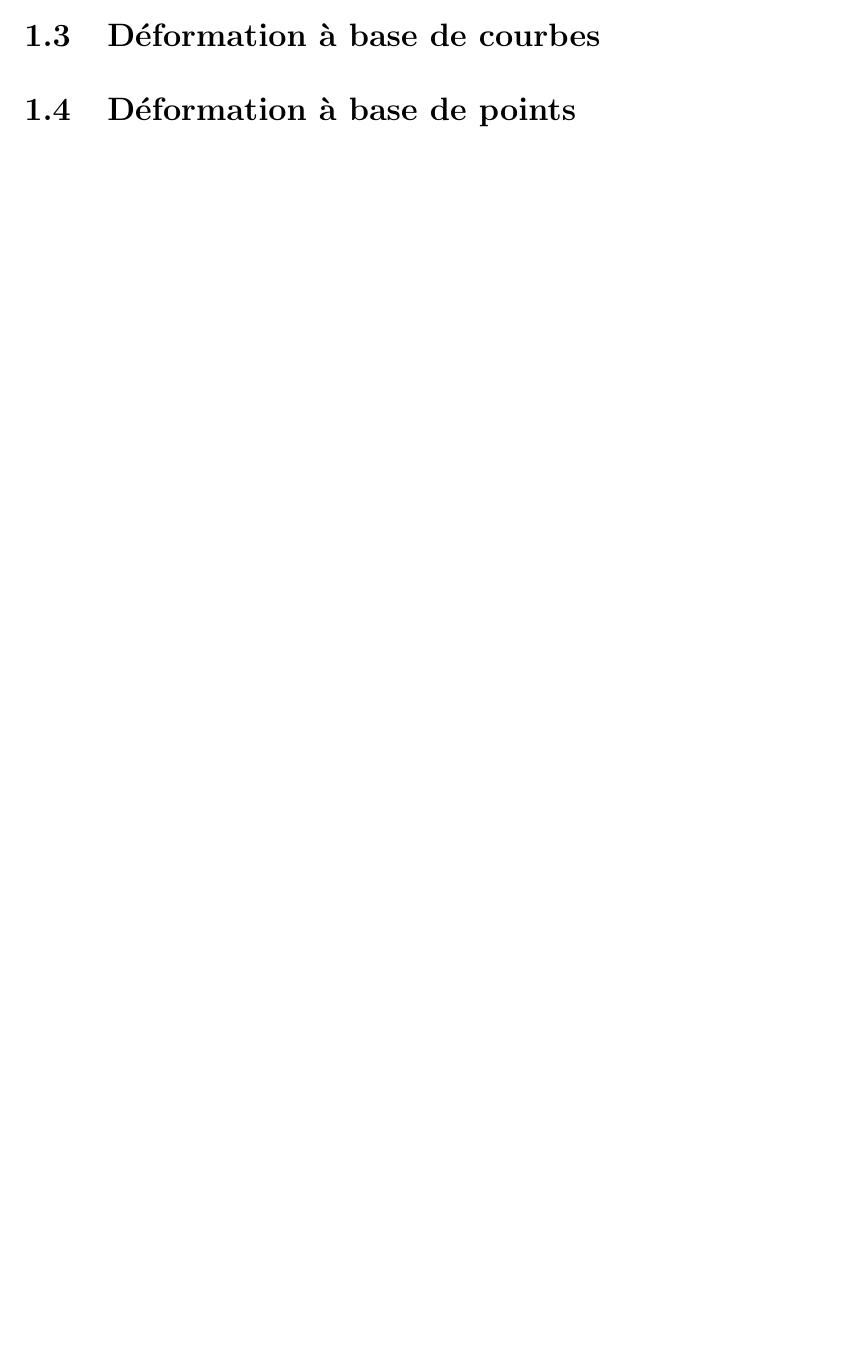
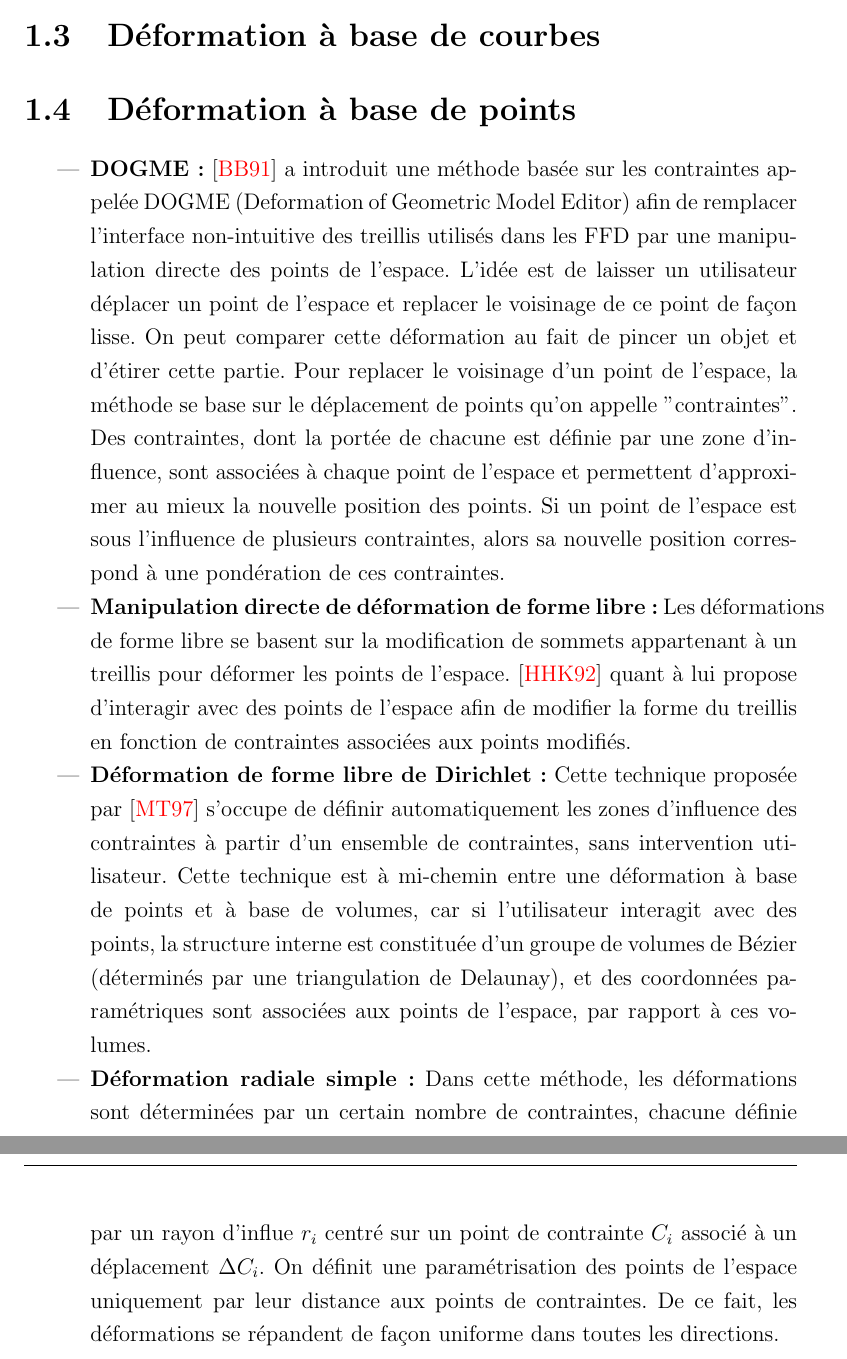
Before and after one commit to abletterer/MastersThesis, a LaTeX thesis (thesis.tex, which reads Chapter1/chapter1.tex): part of page 7 of 12 before the commit and two parts of pages 7 and 8 of 13 after it, the two joined at a grey line, cut so that both start at the same text, the shorter picture padded with empty space. Compiled offline with pdfLaTeX.

Commit message:
Explication des déformations à base de points

```diff
--- a/Chapter1/chapter1.tex
+++ b/Chapter1/chapter1.tex
@@ -183,6 +183,47 @@ manière d'attacher les points de l'espace à une surface.
 \section{Déformation à base de courbes}
 
 \section{Déformation à base de points}
+\begin{itemize}
+\item{\textbf{DOGME :}} \cite{BB91} a introduit une méthode basée sur
+  les contraintes appelée DOGME (Deformation of Geometric Model
+  Editor) afin de remplacer l'interface non-intuitive des treillis
+  utilisés dans les FFD par une manipulation directe des points de
+  l'espace. L'idée est de laisser un utilisateur déplacer un point de
+  l'espace et replacer le voisinage de ce point de façon lisse. On
+  peut comparer cette déformation au fait de pincer un objet et
+  d'étirer cette partie. Pour replacer le voisinage d'un point de
+  l'espace, la méthode se base sur le déplacement de points qu'on
+  appelle "contraintes". Des contraintes, dont la portée de chacune
+  est définie par une zone d'influence, sont associées à chaque point
+  de l'espace et permettent d'approximer au mieux la nouvelle position
+  des points. Si un point de l'espace est sous l'influence de
+  plusieurs contraintes, alors sa nouvelle position correspond à une
+  pondération de ces contraintes.
+\item{\textbf{Manipulation directe de déformation de forme libre :}}
+  Les déformations de forme libre se basent sur la modification de
+  sommets appartenant à un treillis pour déformer les points de
+  l'espace. \cite{HHK92} quant à lui propose d'interagir avec des
+  points de l'espace afin de modifier la forme du treillis en fonction
+  de contraintes associées aux points modifiés.
+\item{\textbf{Déformation de forme libre de Dirichlet :}} Cette
+  technique proposée par \cite{MT97} s'occupe de définir
+  automatiquement les zones d'influence des contraintes à partir d'un
+  ensemble de contraintes, sans intervention utilisateur. Cette
+  technique est à mi-chemin entre une déformation à base de points et
+  à base de volumes, car si l'utilisateur interagit avec des points,
+  la structure interne est constituée d'un groupe de volumes de Bézier
+  (déterminés par une triangulation de Delaunay), et des coordonnées
+  paramétriques sont associées aux points de l'espace, par rapport à
+  ces volumes.
+\item{\textbf{Déformation radiale simple :}} Dans cette méthode, les
+  déformations sont déterminées par un certain nombre de contraintes,
+  chacune définie par un rayon d'influe $r_i$ centré sur un point de
+  contrainte $C_i$ associé à un déplacement $\Delta C_i$. On définit
+  une paramétrisation des points de l'espace uniquement par leur
+  distance aux points de contraintes. De ce fait, les déformations se
+  répandent de façon uniforme dans toutes les directions.
+\end{itemize}
+
 % ------------------------------------------------------------------------
 
 %%% Local Variables:
```
Also changed, not shown: Chapter1/chapter1.tex (2 more changed lines).
